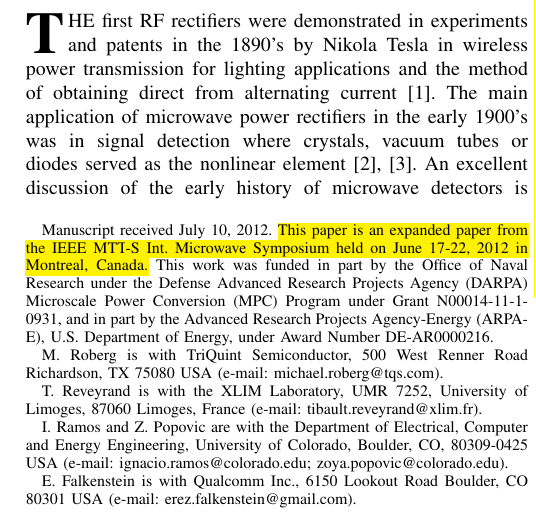
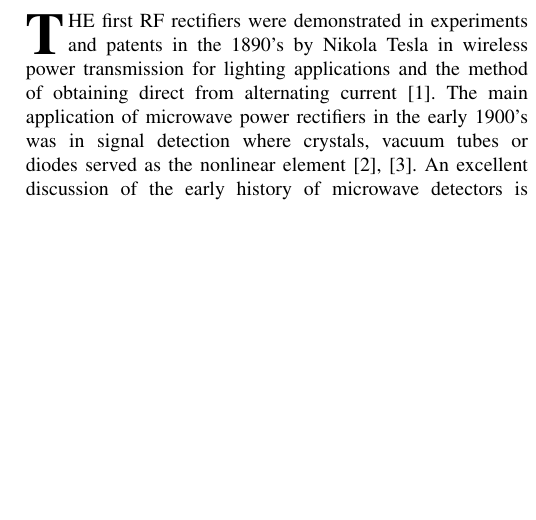
Before and after one commit to ibrahimmkhalid/data-245-project-report, a LaTeX paper (MTT_reveyrand.tex): part of one column of page 1 of 10, cut so that both start at the same text, the shorter picture padded with empty space. Compiled offline with pdfLaTeX.

Commit message:
Updates from Overleaf

```diff
--- a/MTT_reveyrand.tex
+++ b/MTT_reveyrand.tex
@@ -48,8 +48,3 @@
 \begin{document}
 \bstctlcite{IEEEexample:BSTcontrol}
     \title{High-Efficiency Harmonically-Terminated Diode and Transistor Rectifiers}
-  \author{Michael~Roberg,~\IEEEmembership{Student Member,~IEEE,}
-      Tibault~Reveyrand,~\IEEEmembership{Member,~IEEE,}\\
-      Ignacio~Ramos,~\IEEEmembership{Student Member,~IEEE,}
-      Erez Falkenstein,~\IEEEmembership{Student Member,~IEEE,}
-      and~Zoya~Popovi\'c,~\IEEEmembership{Fellow,~IEEE}% <-this % stops a space
@@ -56,10 +58,4 @@
 
-  \thanks{Manuscript received July 10, 2012. \hl{This paper is an expanded paper from the IEEE MTT-S Int. Microwave Symposium held on June 17-22, 2012 in Montreal, Canada.} This work was funded in part by the Office of Naval Research under the Defense Advanced Research Projects Agency (DARPA) Microscale Power Conversion (MPC) Program under Grant N00014-11-1-0931, and in part by the Advanced Research Projects Agency-Energy (ARPA-E), U.S. Department of Energy, under Award Number DE-AR0000216.}
-  \thanks{M. Roberg is with TriQuint Semiconductor, 500 West Renner Road Richardson, TX 75080 USA (e-mail: michael.roberg@tqs.com).}% <-this % stops a space
-  \thanks{T. Reveyrand is with the XLIM Laboratory, UMR 7252, University of Limoges, 87060 Limoges, France (e-mail: tibault.reveyrand@xlim.fr).}%
-  \thanks{I. Ramos and Z. Popovic are with the Department of Electrical, Computer and Energy Engineering, University of Colorado, Boulder, CO, 80309-0425 USA (e-mail: ignacio.ramos@colorado.edu; zoya.popovic@colorado.edu).}% <-this % stops a space
-  \thanks{E. Falkenstein is with Qualcomm Inc., 6150 Lookout Road
-Boulder, CO 80301 USA (e-mail: erez.falkenstein@gmail.com).}}
 
 
 % The paper headers
```
Also changed, not shown: MTT_reveyrand.tex (7 more changed lines).
